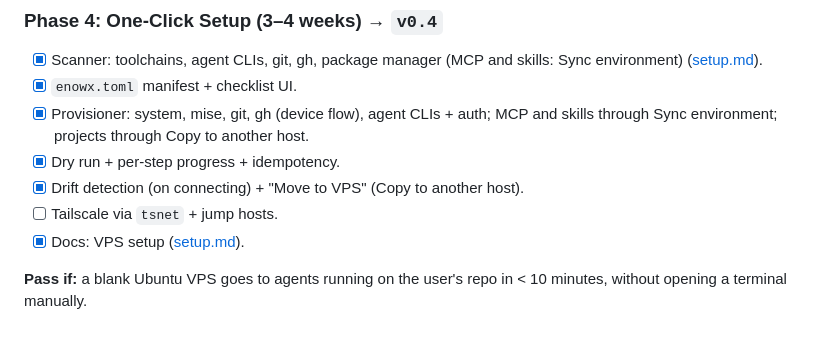
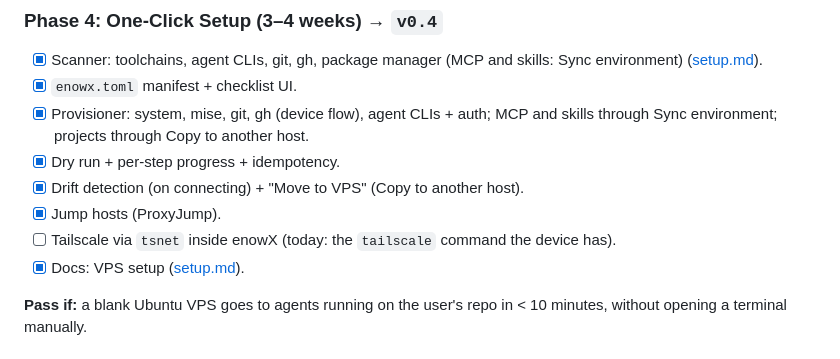
Before and after one commit to CherrylMarbun/enowx, a Markdown page: docs/PLAN.md, the part around the change. GitHub-like rendering.

Commit message:
Mark jump hosts done in the plan
Co-Authored-By: Claude Opus 5.5 (1M context) <noreply@anthropic.com>

```diff
--- a/docs/PLAN.md
+++ b/docs/PLAN.md
@@ -311,7 +311,8 @@ Results: [docs/spikes/phase-0.md](spikes/phase-0.md). Linux passes end to end (G
 - [x] Provisioner: system, mise, git, gh (device flow), agent CLIs + auth; MCP and skills through Sync environment; projects through Copy to another host.
 - [x] Dry run + per-step progress + idempotency.
 - [x] Drift detection (on connecting) + "Move to VPS" (Copy to another host).
-- [ ] Tailscale via `tsnet` + jump hosts.
+- [x] Jump hosts (ProxyJump).
+- [ ] Tailscale via `tsnet` inside enowX (today: the `tailscale` command the device has).
 - [x] Docs: VPS setup ([setup.md](setup.md)).
 
 **Pass if:** a blank Ubuntu VPS goes to agents running on the user's repo in < 10 minutes, without opening a terminal manually.
```
